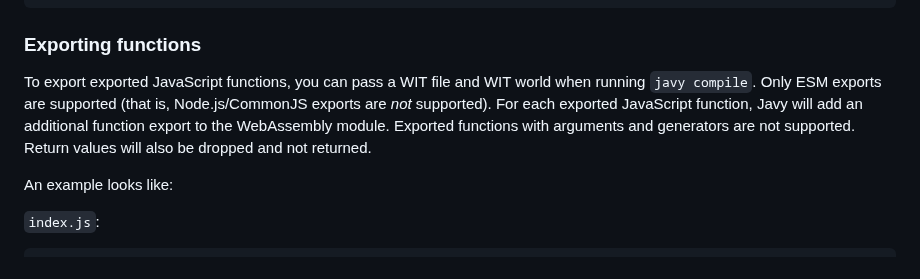
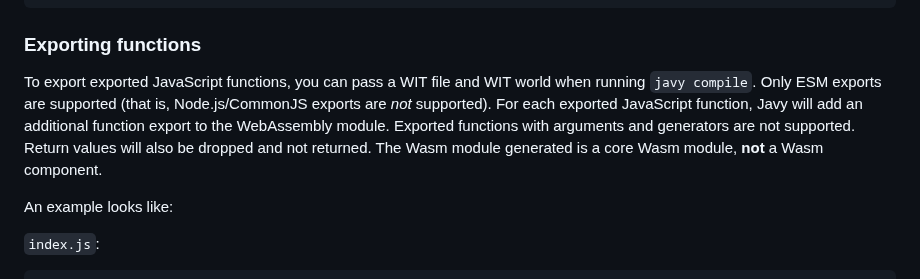
Before and after one commit to bytecodealliance/javy, a Markdown page: README.md, the part around the change. Rendered like a GitHub page.

Commit message:
Clarify it's a module in the README

```diff
--- a/README.md
+++ b/README.md
@@ -141,7 +141,7 @@ $ echo '{ "n": 2, "bar": "baz" }' | wasmtime index.wasm
 
 ### Exporting functions
 
-To export exported JavaScript functions, you can pass a WIT file and WIT world when running `javy compile`. Only ESM exports are supported (that is, Node.js/CommonJS exports are _not_ supported). For each exported JavaScript function, Javy will add an additional function export to the WebAssembly module. Exported functions with arguments and generators are not supported. Return values will also be dropped and not returned.
+To export exported JavaScript functions, you can pass a WIT file and WIT world when running `javy compile`. Only ESM exports are supported (that is, Node.js/CommonJS exports are _not_ supported). For each exported JavaScript function, Javy will add an additional function export to the WebAssembly module. Exported functions with arguments and generators are not supported. Return values will also be dropped and not returned. The Wasm module generated is a core Wasm module, **not** a Wasm component.
 
 An example looks like:
 
```
